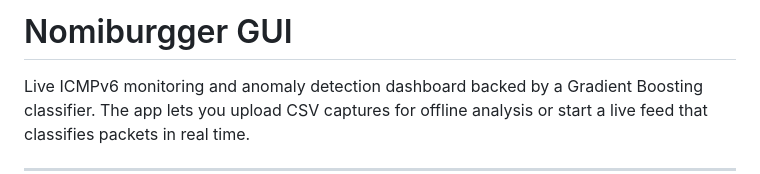
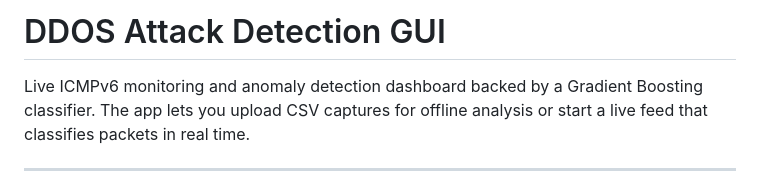
Before and after one commit to QasimAbbasi9497/nomi, a Markdown page: README.md, the part around the change. Drawn GitHub-style.

Commit message:
Change project name to DDOS Attack Detection GUI
Updated project title and description in README.

```diff
--- a/README.md
+++ b/README.md
@@ -1,4 +1,4 @@
-# Nomiburgger GUI
+# DDOS Attack Detection GUI
 
 Live ICMPv6 monitoring and anomaly detection dashboard backed by a Gradient Boosting classifier. The app lets you upload CSV captures for offline analysis or start a live feed that classifies packets in real time.
 
```
